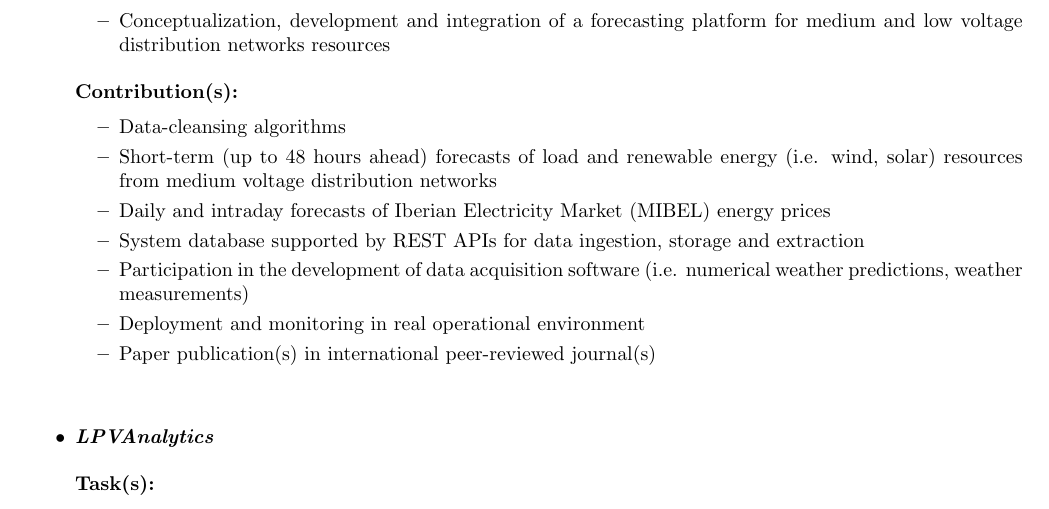
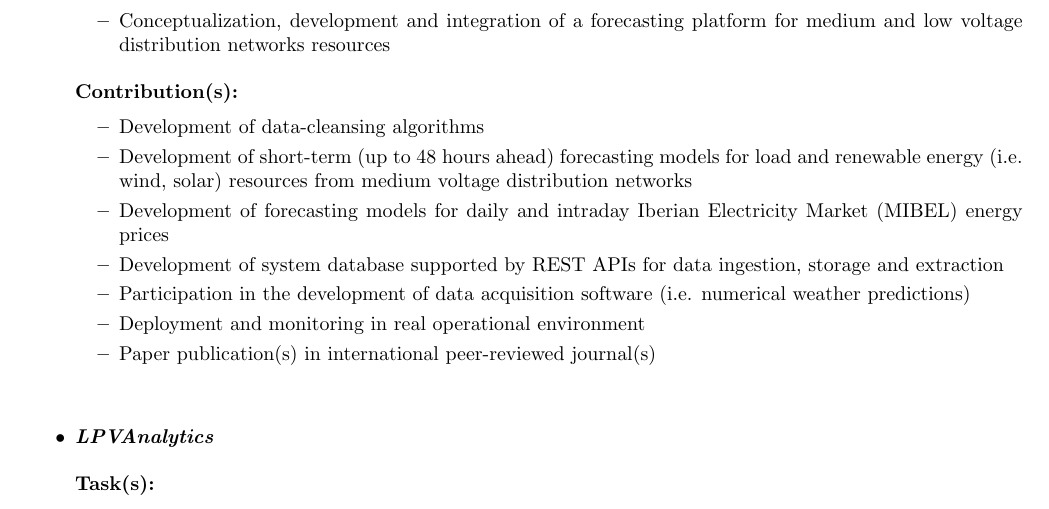
Before and after one commit to itsjrsa/cv, a LaTeX CV (cv.tex): part of page 1 of 3, cut so that both start at the same text. Compiled offline with pdfLaTeX.

Commit message:
CV update

```diff
--- a/cv.tex
+++ b/cv.tex
@@ -63,11 +63,11 @@
 		\textbf{Contribution(s):}
 
 		\begin{itemize}[itemsep=1px]
-		\item Data-cleansing algorithms
-		\item Short-term (up to 48 hours ahead) forecasts of load and renewable energy (i.e. wind, solar) resources from medium voltage distribution networks
-		\item Daily and intraday forecasts of Iberian Electricity Market (MIBEL) energy prices
-		\item System database supported by REST APIs for data ingestion, storage and extraction
-		\item Participation in the development of data acquisition software (i.e. numerical weather predictions, weather measurements)
+		\item Development of data-cleansing algorithms
+		\item Development of short-term (up to 48 hours ahead) forecasting models for load and renewable energy (i.e. wind, solar) resources from medium voltage distribution networks
+		\item Development of forecasting models for daily and intraday Iberian Electricity Market (MIBEL) energy prices
+		\item Development of system database supported by REST APIs for data ingestion, storage and extraction
+		\item Participation in the development of data acquisition software (i.e. numerical weather predictions)
 		\item Deployment and monitoring in real operational environment
 		\item Paper publication(s) in international peer-reviewed journal(s)
 		\end{itemize}
```
Also changed, not shown: cv.pdf.
